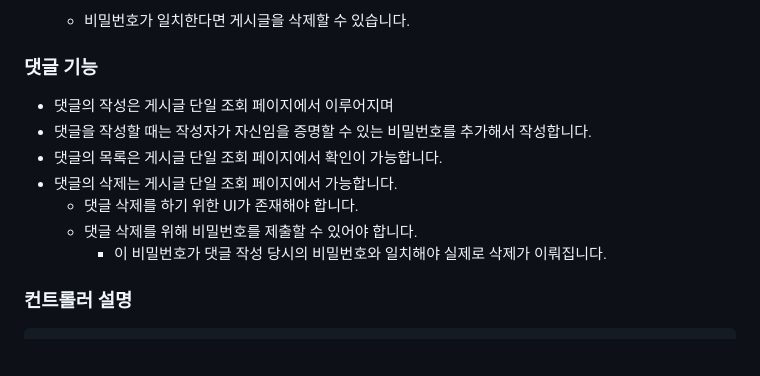
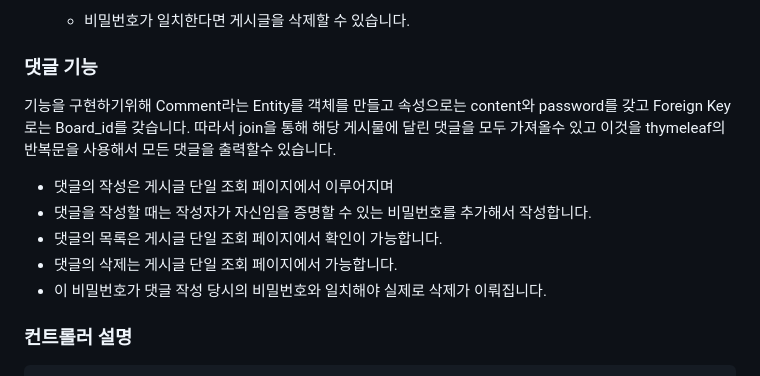
Before and after one commit to joshiaLee/Mission_blinding, a Markdown page: README.md, the part around one of its changes. Rendered like a GitHub page; blank space fills up the shorter version.

```diff
--- a/README.md
+++ b/README.md
@@ -22,14 +22,14 @@
    - 비밀번호가 일치한다면 게시글을 삭제할 수 있습니다.
 
 ### 댓글 기능
+기능을 구현하기위해 Comment라는 Entity를 객체를 만들고 속성으로는 content와 password를 갖고 Foreign Key로는 Board_id를 갖습니다.
+따라서 join을 통해 해당 게시물에 달린 댓글을 모두 가져올수 있고 이것을 thymeleaf의 반복문을 사용해서 모든 댓글을 출력할수 있습니다.
 
 - 댓글의 작성은 게시글 단일 조회 페이지에서 이루어지며
 - 댓글을 작성할 때는 작성자가 자신임을 증명할 수 있는 비밀번호를 추가해서 작성합니다.
 - 댓글의 목록은 게시글 단일 조회 페이지에서 확인이 가능합니다.
 - 댓글의 삭제는 게시글 단일 조회 페이지에서 가능합니다.
-  - 댓글 삭제를 하기 위한 UI가 존재해야 합니다.
-  - 댓글 삭제를 위해 비밀번호를 제출할 수 있어야 합니다.
-    - 이 비밀번호가 댓글 작성 당시의 비밀번호와 일치해야 실제로 삭제가 이뤄집니다.
+- 이 비밀번호가 댓글 작성 당시의 비밀번호와 일치해야 실제로 삭제가 이뤄집니다.
 
 ### 컨트롤러 설명
 
```
Also changed, not shown: other parts of README.md (+57 -0 lines).
